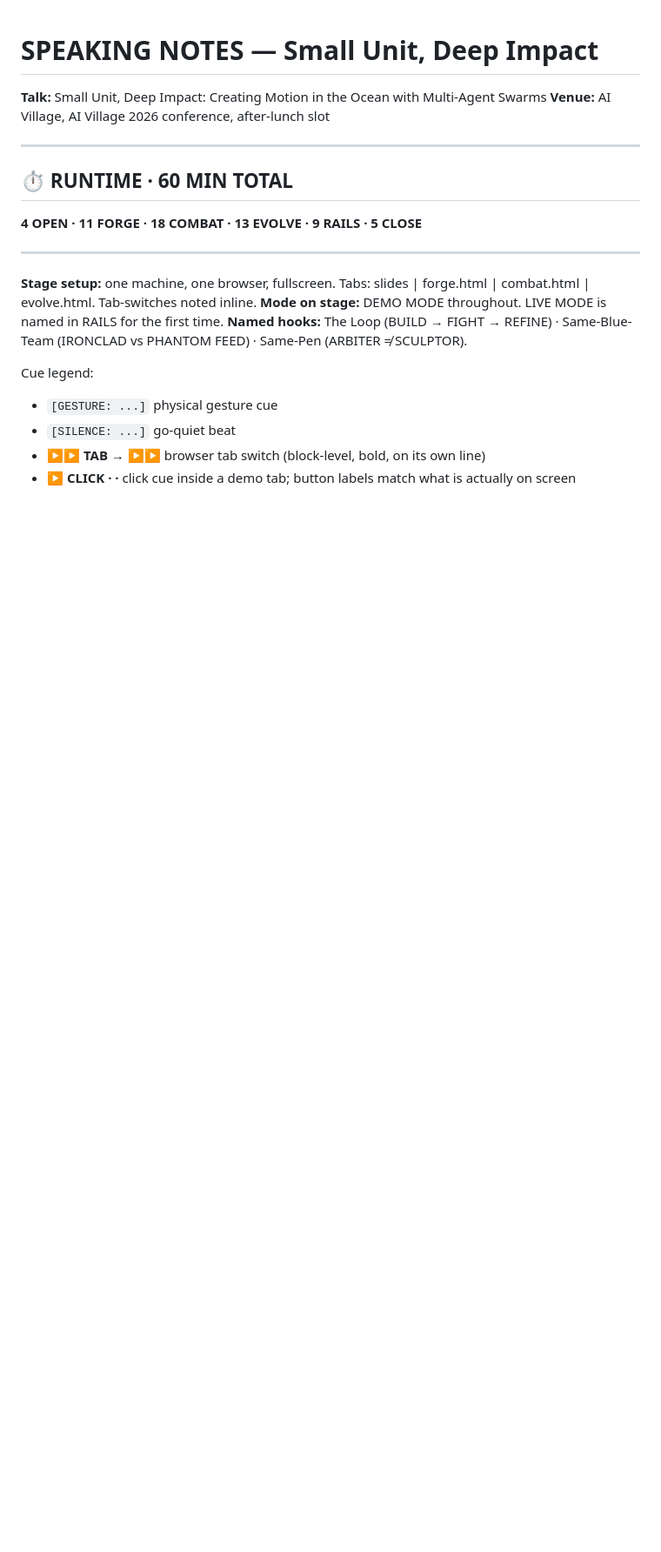
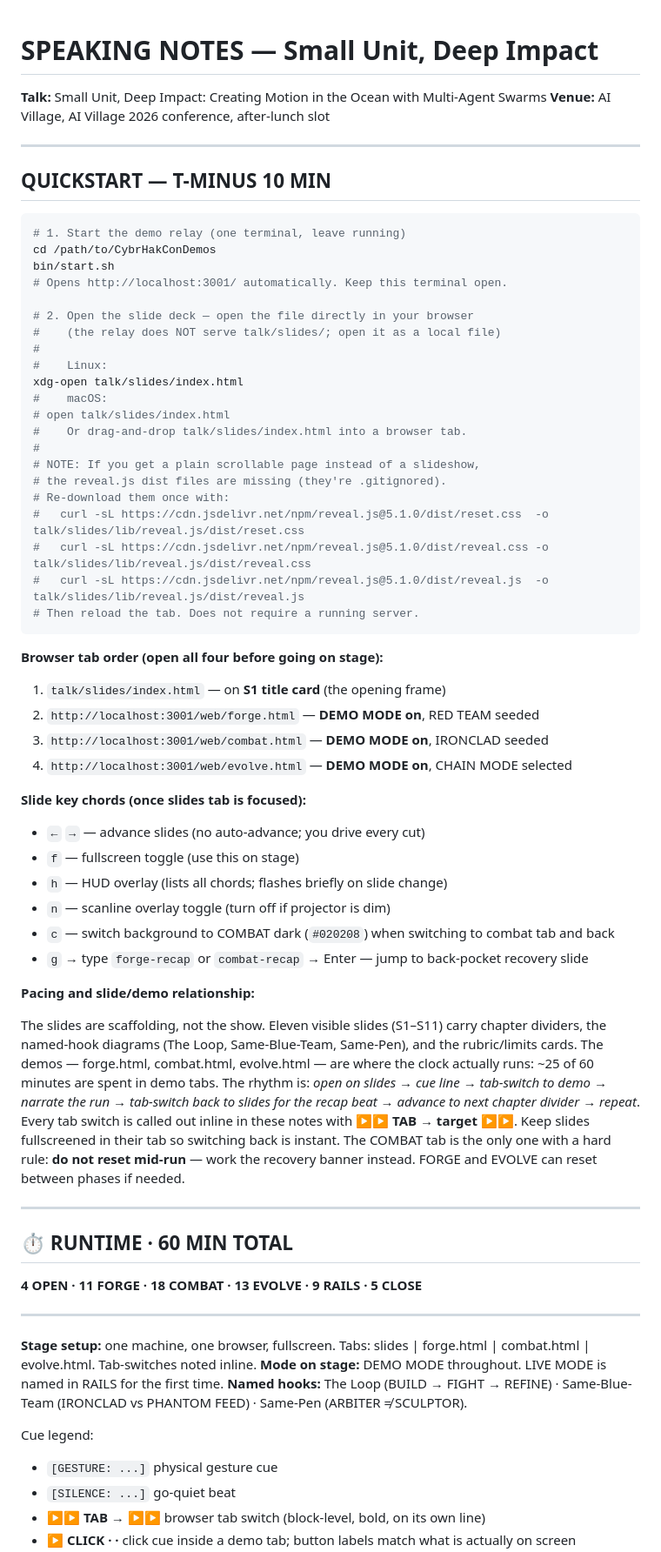
Before and after one commit to Qweary/CybrHakConDemos, a Markdown page: talk/SPEAKING-NOTES.md, the part around the change. Shown at 87% size. GitHub-like rendering; blank space fills up the shorter version.

Commit message:
docs(talk): add QUICKSTART section to speaking notes
Quickstart covers: relay startup, slides tab (open as local file — relay
doesn't serve talk/slides/), browser tab order, slide key chords, and a
one-paragraph pacing summary of how slides and demo tabs interleave.
Includes a curl recovery block for the reveal.js dist files (gitignored,
missing on fresh clone).

Co-Authored-By: Claude Sonnet 4.6 <noreply@anthropic.com>

````diff
--- a/talk/SPEAKING-NOTES.md
+++ b/talk/SPEAKING-NOTES.md
@@ -2,6 +2,52 @@
 
 **Talk:** Small Unit, Deep Impact: Creating Motion in the Ocean with Multi-Agent Swarms
 **Venue:** AI Village, AI Village 2026 conference, after-lunch slot
+
+---
+
+## QUICKSTART — T-MINUS 10 MIN
+
+```bash
+# 1. Start the demo relay (one terminal, leave running)
+cd /path/to/CybrHakConDemos
+bin/start.sh
+# Opens http://localhost:3001/ automatically. Keep this terminal open.
+
+# 2. Open the slide deck — open the file directly in your browser
+#    (the relay does NOT serve talk/slides/; open it as a local file)
+#
+#    Linux:
+xdg-open talk/slides/index.html
+#    macOS:
+# open talk/slides/index.html
+#    Or drag-and-drop talk/slides/index.html into a browser tab.
+#
+# NOTE: If you get a plain scrollable page instead of a slideshow,
+# the reveal.js dist files are missing (they're .gitignored).
+# Re-download them once with:
+#   curl -sL https://cdn.jsdelivr.net/npm/reveal.js@5.1.0/dist/reset.css  -o talk/slides/lib/reveal.js/dist/reset.css
+#   curl -sL https://cdn.jsdelivr.net/npm/reveal.js@5.1.0/dist/reveal.css -o talk/slides/lib/reveal.js/dist/reveal.css
+#   curl -sL https://cdn.jsdelivr.net/npm/reveal.js@5.1.0/dist/reveal.js  -o talk/slides/lib/reveal.js/dist/reveal.js
+# Then reload the tab. Does not require a running server.
+```
+
+**Browser tab order (open all four before going on stage):**
+1. `talk/slides/index.html` — on **S1 title card** (the opening frame)
+2. `http://localhost:3001/web/forge.html` — **DEMO MODE on**, RED TEAM seeded
+3. `http://localhost:3001/web/combat.html` — **DEMO MODE on**, IRONCLAD seeded
+4. `http://localhost:3001/web/evolve.html` — **DEMO MODE on**, CHAIN MODE selected
+
+**Slide key chords (once slides tab is focused):**
+- `←` `→` — advance slides (no auto-advance; you drive every cut)
+- `f` — fullscreen toggle (use this on stage)
+- `h` — HUD overlay (lists all chords; flashes briefly on slide change)
+- `n` — scanline overlay toggle (turn off if projector is dim)
+- `c` — switch background to COMBAT dark (`#020208`) when switching to combat tab and back
+- `g` → type `forge-recap` or `combat-recap` → Enter — jump to back-pocket recovery slide
+
+**Pacing and slide/demo relationship:**
+
+The slides are scaffolding, not the show. Eleven visible slides (S1–S11) carry chapter dividers, the named-hook diagrams (The Loop, Same-Blue-Team, Same-Pen), and the rubric/limits cards. The demos — forge.html, combat.html, evolve.html — are where the clock actually runs: ~25 of 60 minutes are spent in demo tabs. The rhythm is: *open on slides → cue line → tab-switch to demo → narrate the run → tab-switch back to slides for the recap beat → advance to next chapter divider → repeat*. Every tab switch is called out inline in these notes with **▶▶ TAB → target ▶▶**. Keep slides fullscreened in their tab so switching back is instant. The COMBAT tab is the only one with a hard rule: **do not reset mid-run** — work the recovery banner instead. FORGE and EVOLVE can reset between phases if needed.
 
 ---
 
````
